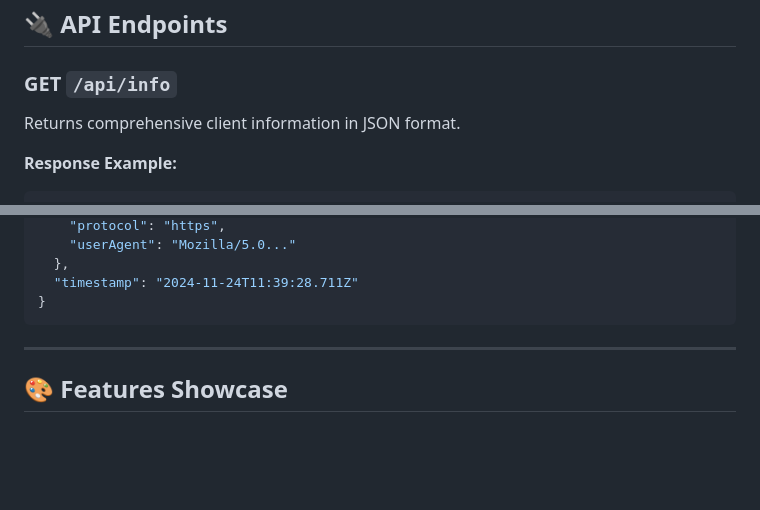
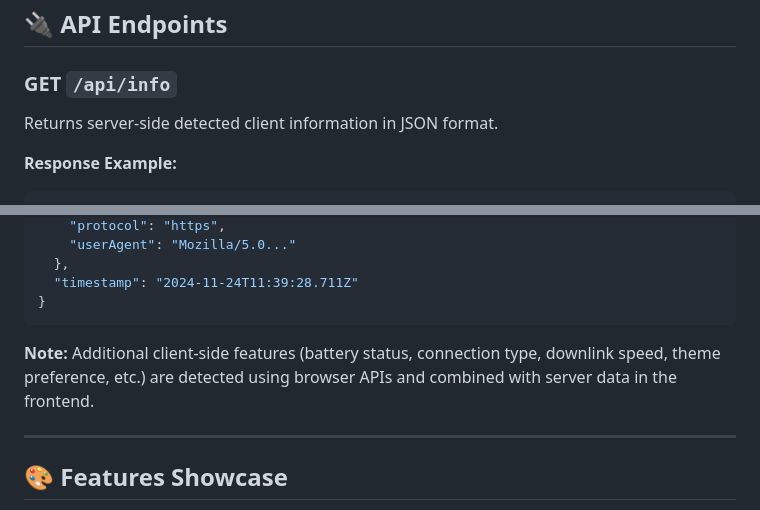
Before and after one commit to haricharanbonam/whoami, a Markdown page: README.md, 2 parts joined by grey strips. Rendered like a GitHub page; blank space fills up the shorter version.

Commit message:
Clarify API documentation to distinguish server-side and client-side features
Co-authored-by: haricharanbonam <177325893+haricharanbonam@users.noreply.github.com>

````diff
--- a/README.md
+++ b/README.md
@@ -111,7 +111,7 @@ No configuration or user input required!
 ## 🔌 API Endpoints
 
 ### GET `/api/info`
-Returns comprehensive client information in JSON format.
+Returns server-side detected client information in JSON format.
 
 **Response Example:**
 ```json
@@ -146,6 +146,8 @@ Returns comprehensive client information in JSON format.
   "timestamp": "2024-11-24T11:39:28.711Z"
 }
 ```
+
+**Note:** Additional client-side features (battery status, connection type, downlink speed, theme preference, etc.) are detected using browser APIs and combined with server data in the frontend.
 
 ---
 
````
